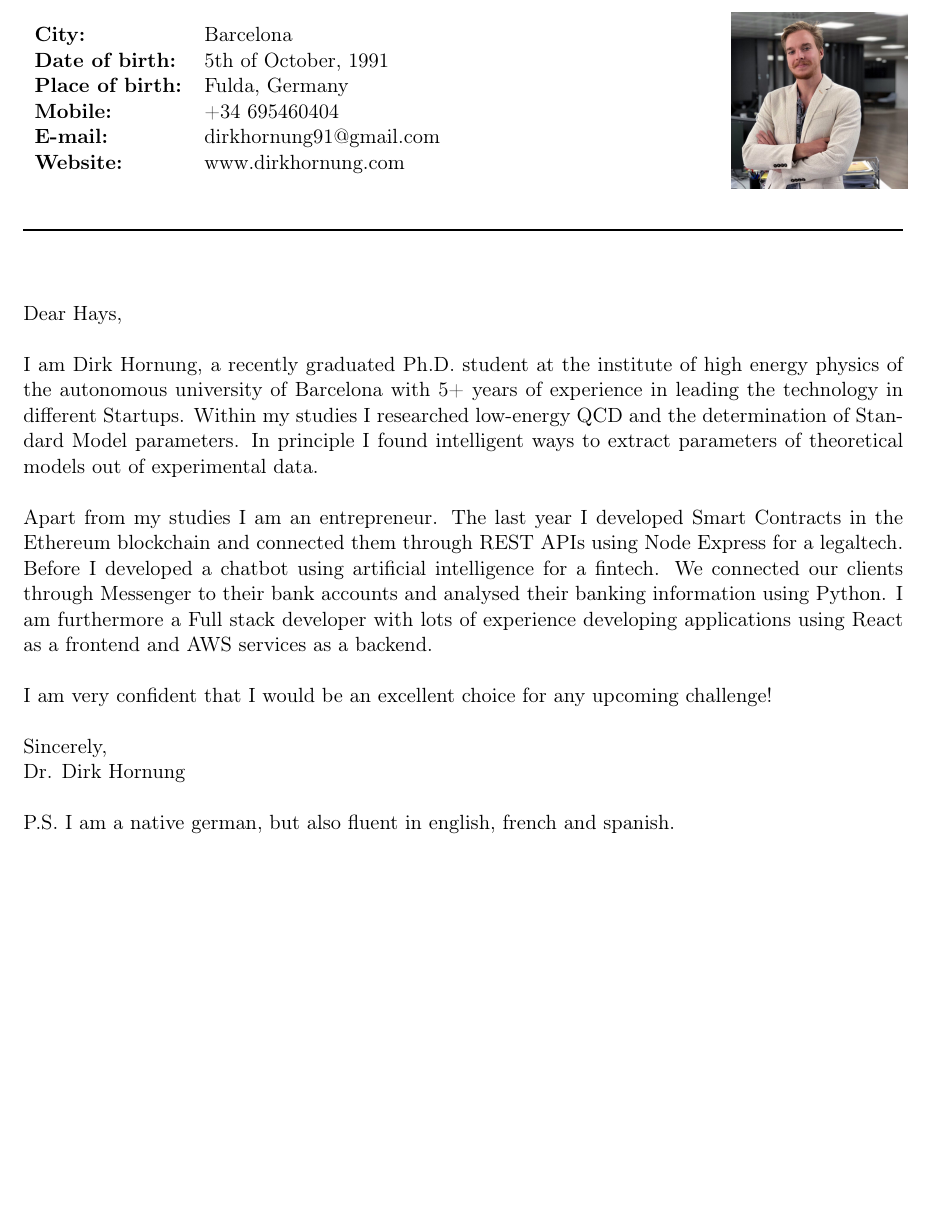
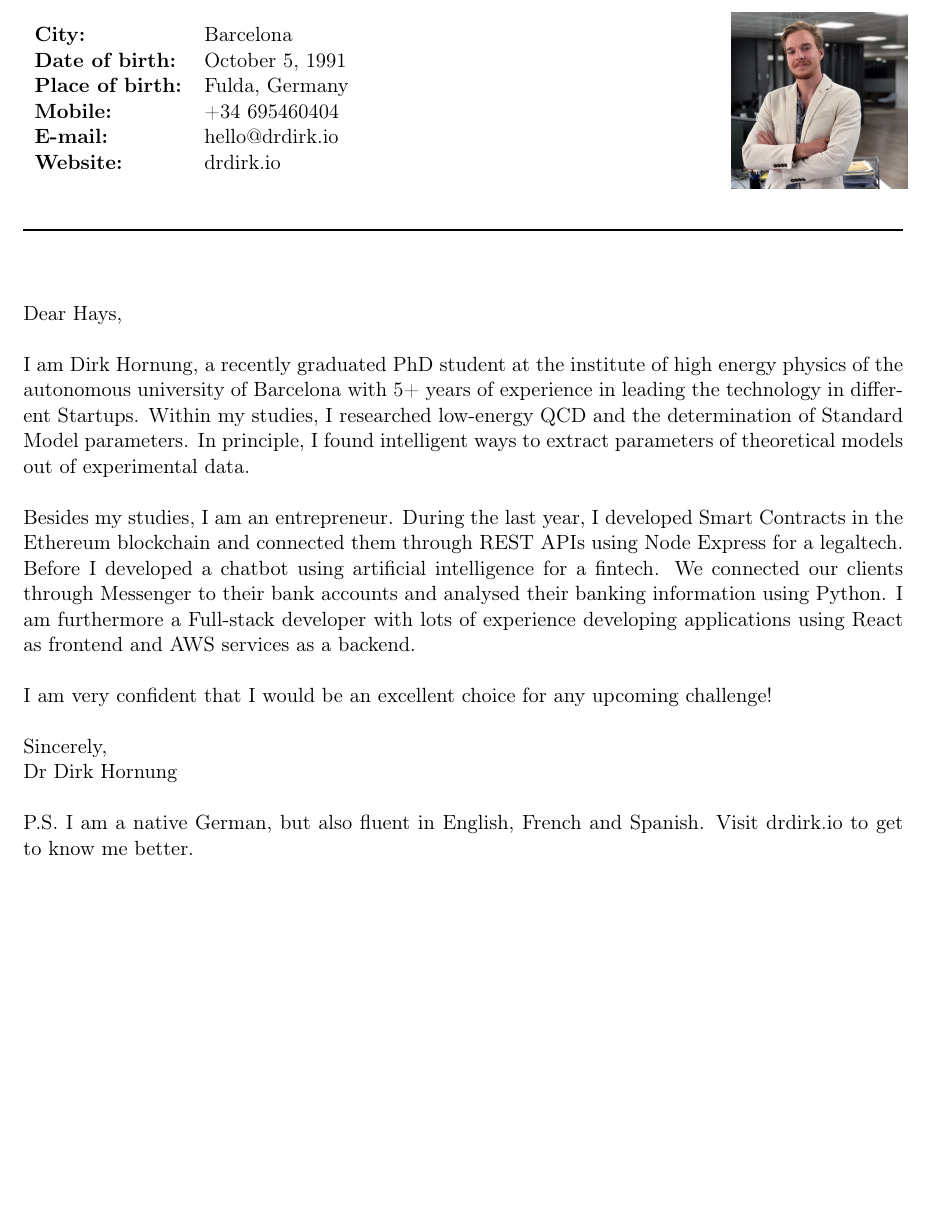
Before and after one commit to Knowledge91/cv, a LaTeX CV (Latex/cv.tex): part of page 1 of 3, cut so that both start at the same text. Compiled offline with pdfLaTeX.

Commit message:
hays application - minor changes

```diff
--- a/Latex/cv.tex
+++ b/Latex/cv.tex
@@ -23,11 +23,11 @@
 \begin{minipage}{0.5\linewidth}
   \begin{tabularx}{0.6\textwidth}{>{\bfseries}l l}
     City:           & Barcelona \\
-    Date of birth:  & 5th of October, 1991\\
+    Date of birth:  & October 5, 1991\\
     Place of birth: & Fulda, Germany \\
     Mobile:         & +34 695460404 \\
-    E-mail:         & dirkhornung91@gmail.com \\
-    Website:      	& www.dirkhornung.com
+    E-mail:         & hello@drdirk.io \\
+    Website:      	& drdirk.io
   \end{tabularx}
 \end{minipage}
 \begin{minipage}{0.5\linewidth}
@@ -42,28 +42,29 @@
 \vspace{1cm}
 Dear Hays, \\
 
-\noindent I am Dirk Hornung, a recently graduated Ph.D. student at the
+\noindent I am Dirk Hornung, a recently graduated PhD student at the
 institute of high energy physics of the autonomous university of Barcelona with
 5+ years of experience in leading the technology in different Startups. Within
-my studies I researched low-energy QCD and the determination of Standard
-Model parameters. In principle I found intelligent ways to extract parameters of
+my studies, I researched low-energy QCD and the determination of Standard
+Model parameters. In principle, I found intelligent ways to extract parameters of
 theoretical models out of experimental data. \\
 
-\noindent Apart from my studies I am an entrepreneur. The last year I developed
+\noindent Besides my studies, I am an entrepreneur. During the last year, I developed
 Smart Contracts in the Ethereum blockchain and connected them through REST APIs
 using Node Express for a legaltech. Before I developed a chatbot using
 artificial intelligence for a fintech. We connected our clients through
 Messenger to their bank accounts and analysed their banking information using
-Python. I am furthermore a Full stack developer with lots of experience developing
-applications using React as a frontend and AWS services as a backend.  \\
+Python. I am furthermore a Full-stack developer with lots of experience developing
+applications using React as frontend and AWS services as a backend.  \\
 
 \noindent I am very confident that I would be an excellent choice for any
 upcoming challenge! \\
 
 \noindent Sincerely, \\
-Dr. Dirk Hornung \\
+Dr Dirk Hornung \\
 
-\noindent P.S. I am a native german, but also fluent in english, french and spanish.
+\noindent P.S. I am a native German, but also fluent in English, French and
+Spanish. Visit drdirk.io to get to know me better.
 \newpage
 % ------------------------------------------------------------------------------
 
```
Also changed, not shown: Latex/cv.pdf, dirk_full.jpg (added), Latex/cv.tex (19 more changed lines), 1 other file.
